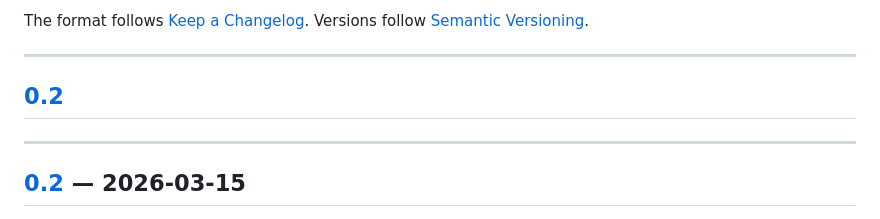
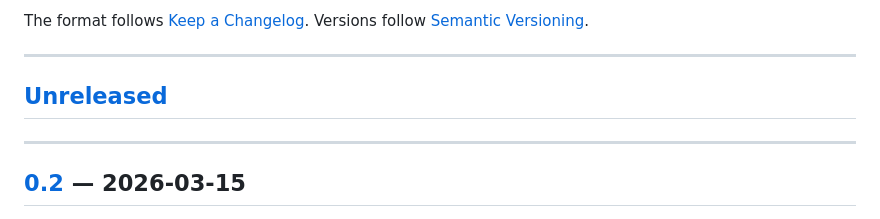
Before and after one commit to getkaze/keel, a Markdown page: CHANGELOG.md, the part around the change. Rendered like a GitHub page.

Commit message:
docs: fix duplicated heading in changelog

```diff
--- a/CHANGELOG.md
+++ b/CHANGELOG.md
@@ -7,7 +7,7 @@ Versions follow [Semantic Versioning](https://semver.org/spec/v2.0.0.html).
 
 ---
 
-## [0.2]
+## [Unreleased]
 
 ---
 
```
